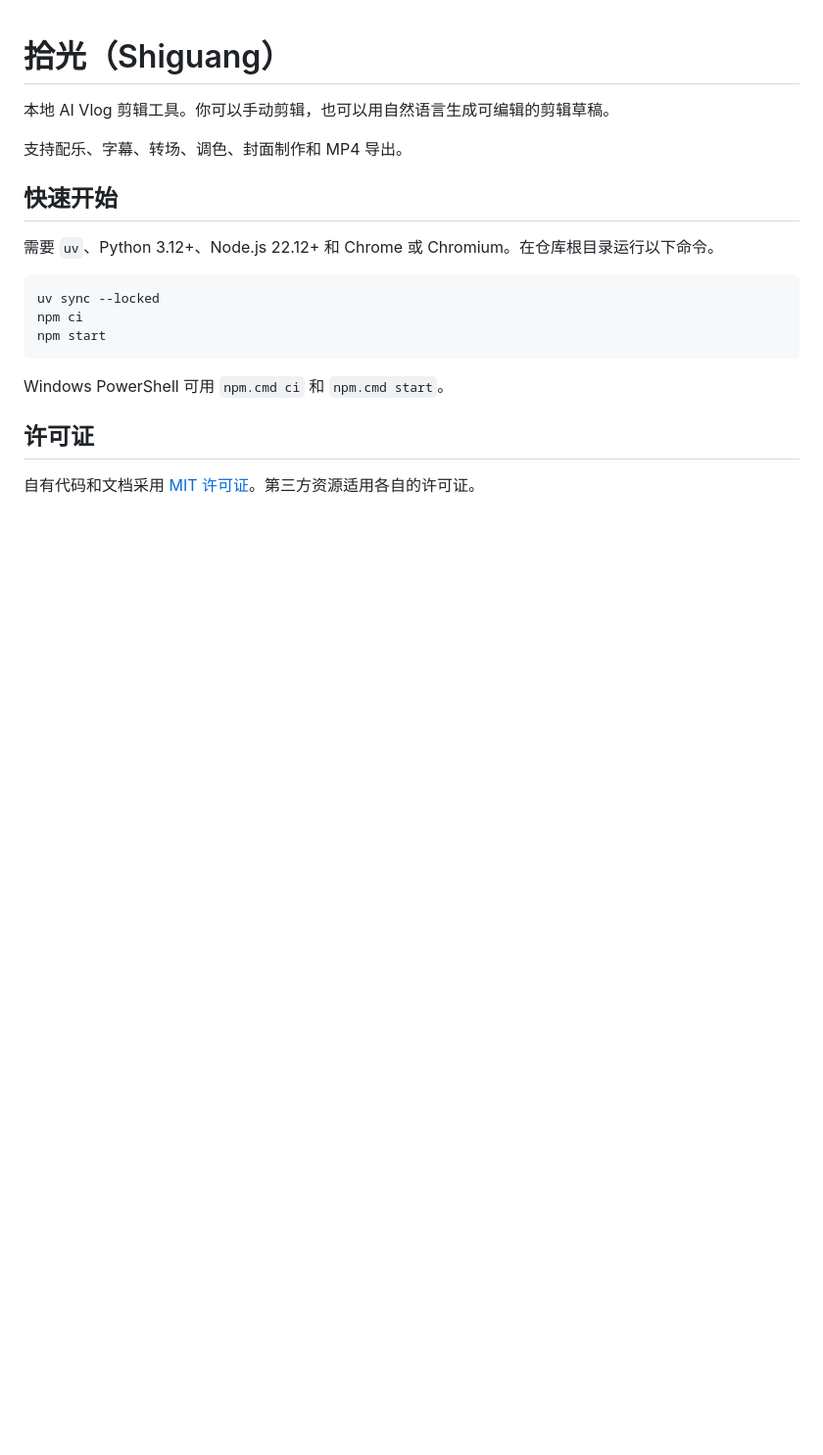
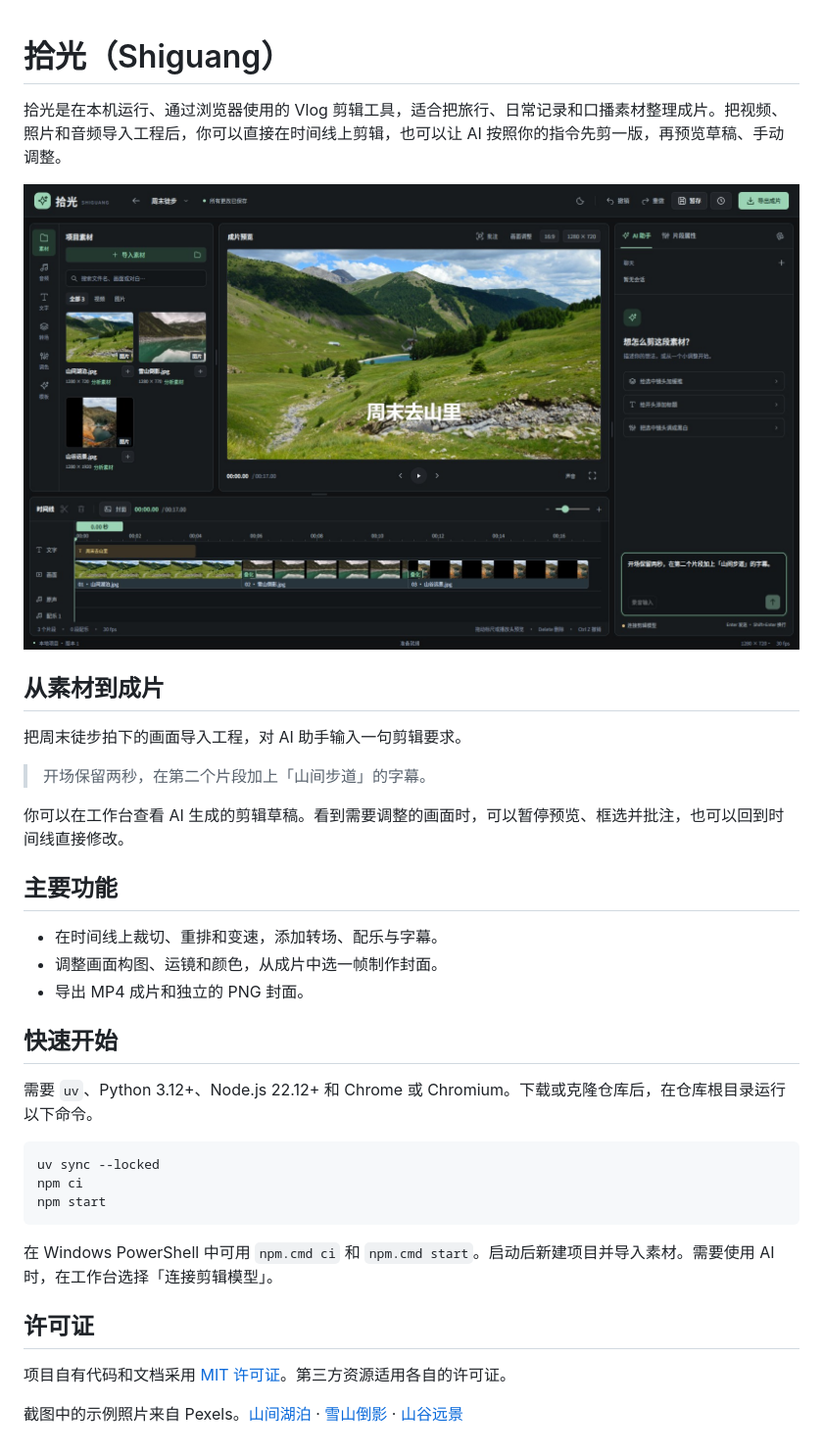
Before and after one commit to taigeerniubi/auto_vedio, a Markdown page: README.md, the part around the change. Shown at 98% size. Rendered like a GitHub page; pictures changed too: assets/readme/workspace.jpg (added); blank space fills up the shorter version.

Commit message:
docs: showcase the Shiguang editing workflow

````diff
--- a/README.md
+++ b/README.md
@@ -1,12 +1,26 @@
 # 拾光（Shiguang）
 
-本地 AI Vlog 剪辑工具。你可以手动剪辑，也可以用自然语言生成可编辑的剪辑草稿。
+拾光是在本机运行、通过浏览器使用的 Vlog 剪辑工具，适合把旅行、日常记录和口播素材整理成片。把视频、照片和音频导入工程后，你可以直接在时间线上剪辑，也可以让 AI 按照你的指令先剪一版，再预览草稿、手动调整。
 
-支持配乐、字幕、转场、调色、封面制作和 MP4 导出。
+![拾光剪辑工作台，展示素材库、成片预览、时间线和 AI 助手](assets/readme/workspace.jpg)
+
+## 从素材到成片
+
+把周末徒步拍下的画面导入工程，对 AI 助手输入一句剪辑要求。
+
+> 开场保留两秒，在第二个片段加上「山间步道」的字幕。
+
+你可以在工作台查看 AI 生成的剪辑草稿。看到需要调整的画面时，可以暂停预览、框选并批注，也可以回到时间线直接修改。
+
+## 主要功能
+
+- 在时间线上裁切、重排和变速，添加转场、配乐与字幕。
+- 调整画面构图、运镜和颜色，从成片中选一帧制作封面。
+- 导出 MP4 成片和独立的 PNG 封面。
 
 ## 快速开始
 
-需要 `uv`、Python 3.12+、Node.js 22.12+ 和 Chrome 或 Chromium。在仓库根目录运行以下命令。
+需要 `uv`、Python 3.12+、Node.js 22.12+ 和 Chrome 或 Chromium。下载或克隆仓库后，在仓库根目录运行以下命令。
 
 ```sh
 uv sync --locked
@@ -14,8 +28,10 @@ npm ci
 npm start
 ```
 
-Windows PowerShell 可用 `npm.cmd ci` 和 `npm.cmd start`。
+在 Windows PowerShell 中可用 `npm.cmd ci` 和 `npm.cmd start`。启动后新建项目并导入素材。需要使用 AI 时，在工作台选择「连接剪辑模型」。
 
 ## 许可证
 
-自有代码和文档采用 [MIT 许可证](LICENSE)。第三方资源适用各自的许可证。
+项目自有代码和文档采用 [MIT 许可证](LICENSE)。第三方资源适用各自的许可证。
+
+截图中的示例照片来自 Pexels。[山间湖泊](https://www.pexels.com/photo/green-grass-field-and-mountain-13037627/) · [雪山倒影](https://www.pexels.com/photo/green-mountains-and-lake-530736/) · [山谷远景](https://www.pexels.com/photo/landscape-with-lake-between-mountains-5864356/)
````
